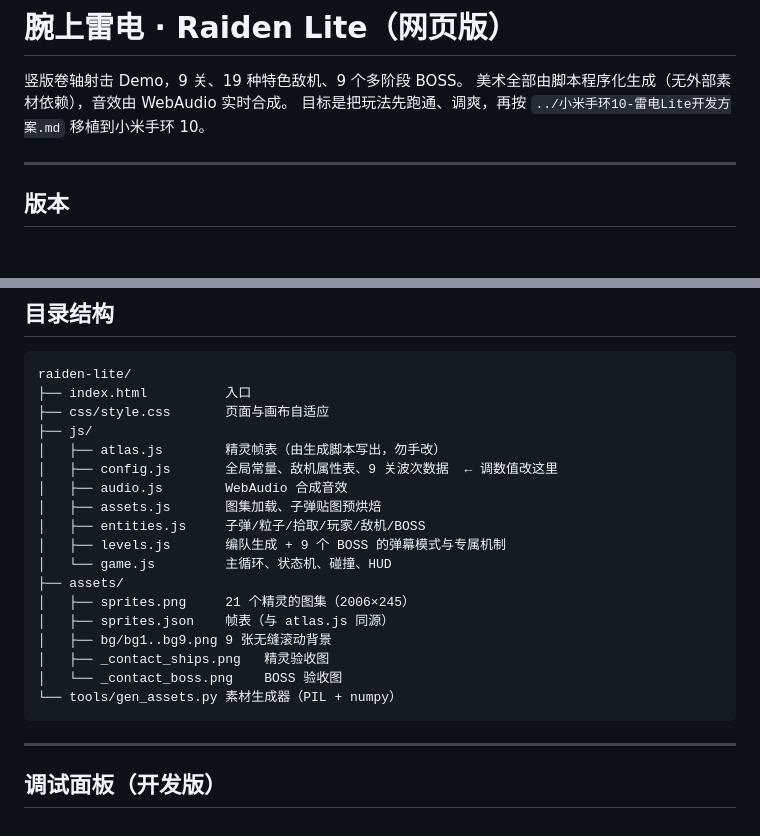
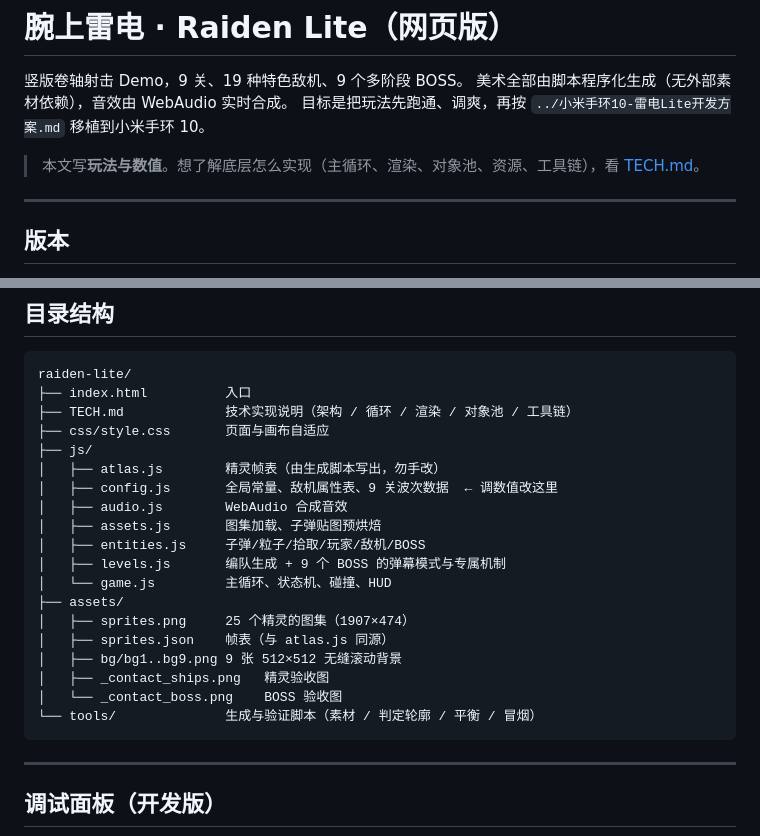
Before and after one commit to FDavis348915654/raiden-lite, a Markdown page: raiden-lite/README.md, 2 parts joined by grey strips. GitHub-like rendering; blank space fills up the shorter version.

````diff
--- a/raiden-lite/README.md
+++ b/raiden-lite/README.md
@@ -3,6 +3,8 @@
 竖版卷轴射击 Demo，9 关、19 种特色敌机、9 个多阶段 BOSS。
 美术全部由脚本程序化生成（无外部素材依赖），音效由 WebAudio 实时合成。
 目标是把玩法先跑通、调爽，再按 `../小米手环10-雷电Lite开发方案.md` 移植到小米手环 10。
+
+> 本文写**玩法与数值**。想了解底层怎么实现（主循环、渲染、对象池、资源、工具链），看 [TECH.md](TECH.md)。
 
 ---
 
@@ -638,6 +640,7 @@ drone / sniper / eel / mineH…），所以单个侧向波连同补充波实际
 ```
 raiden-lite/
 ├── index.html          入口
+├── TECH.md             技术实现说明（架构 / 循环 / 渲染 / 对象池 / 工具链）
 ├── css/style.css       页面与画布自适应
 ├── js/
 │   ├── atlas.js        精灵帧表（由生成脚本写出，勿手改）
@@ -648,12 +651,12 @@ raiden-lite/
 │   ├── levels.js       编队生成 + 9 个 BOSS 的弹幕模式与专属机制
 │   └── game.js         主循环、状态机、碰撞、HUD
 ├── assets/
-│   ├── sprites.png     21 个精灵的图集（2006×245）
+│   ├── sprites.png     25 个精灵的图集（1907×474）
 │   ├── sprites.json    帧表（与 atlas.js 同源）
-│   ├── bg/bg1..bg9.png 9 张无缝滚动背景
+│   ├── bg/bg1..bg9.png 9 张 512×512 无缝滚动背景
 │   ├── _contact_ships.png   精灵验收图
 │   └── _contact_boss.png    BOSS 验收图
-└── tools/gen_assets.py 素材生成器（PIL + numpy）
+└── tools/              生成与验证脚本（素材 / 判定轮廓 / 平衡 / 冒烟）
 ```
 
 ---
````
Also changed, not shown: CODEBUDDY.md (+2 -0 lines), raiden-lite/TECH.md (added, +294 -0 lines).
